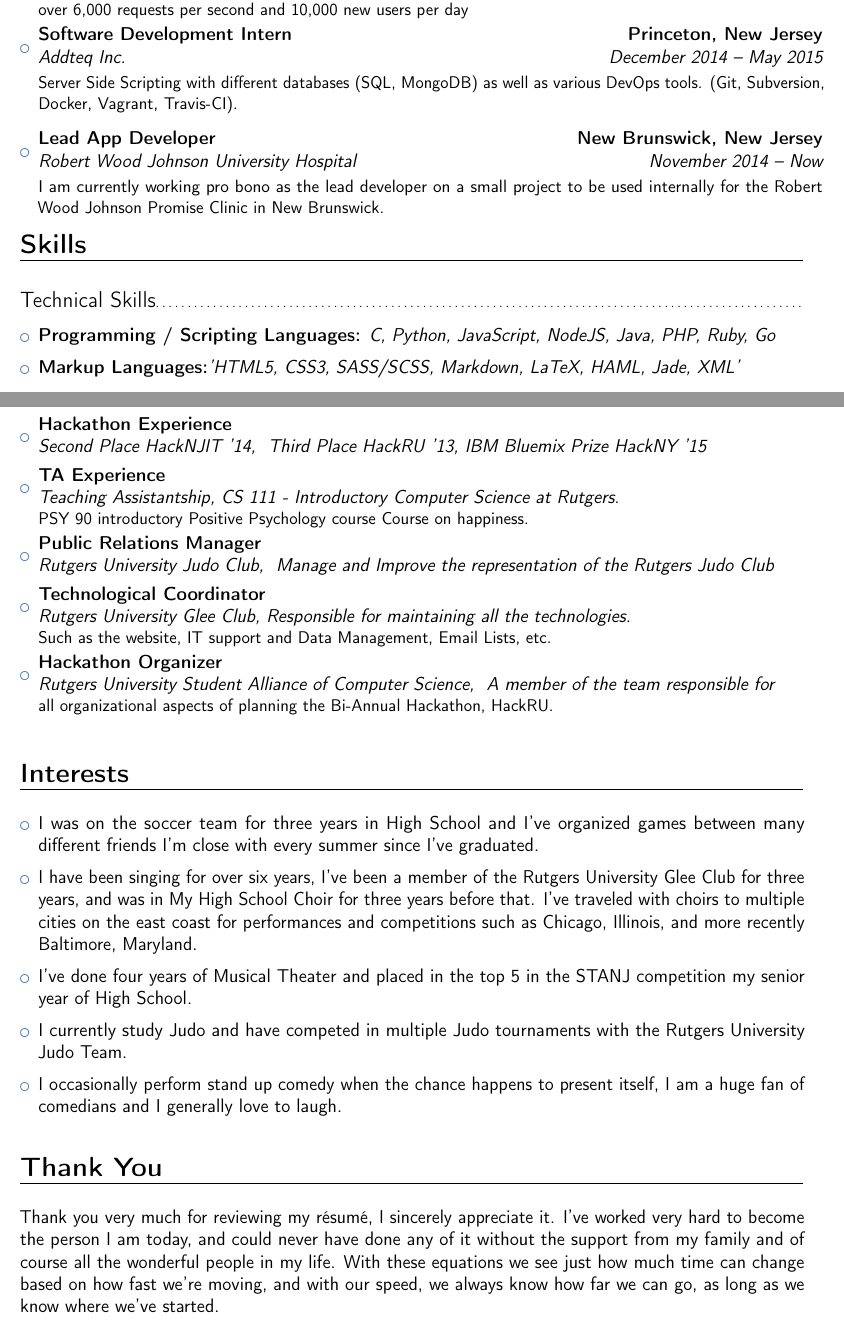
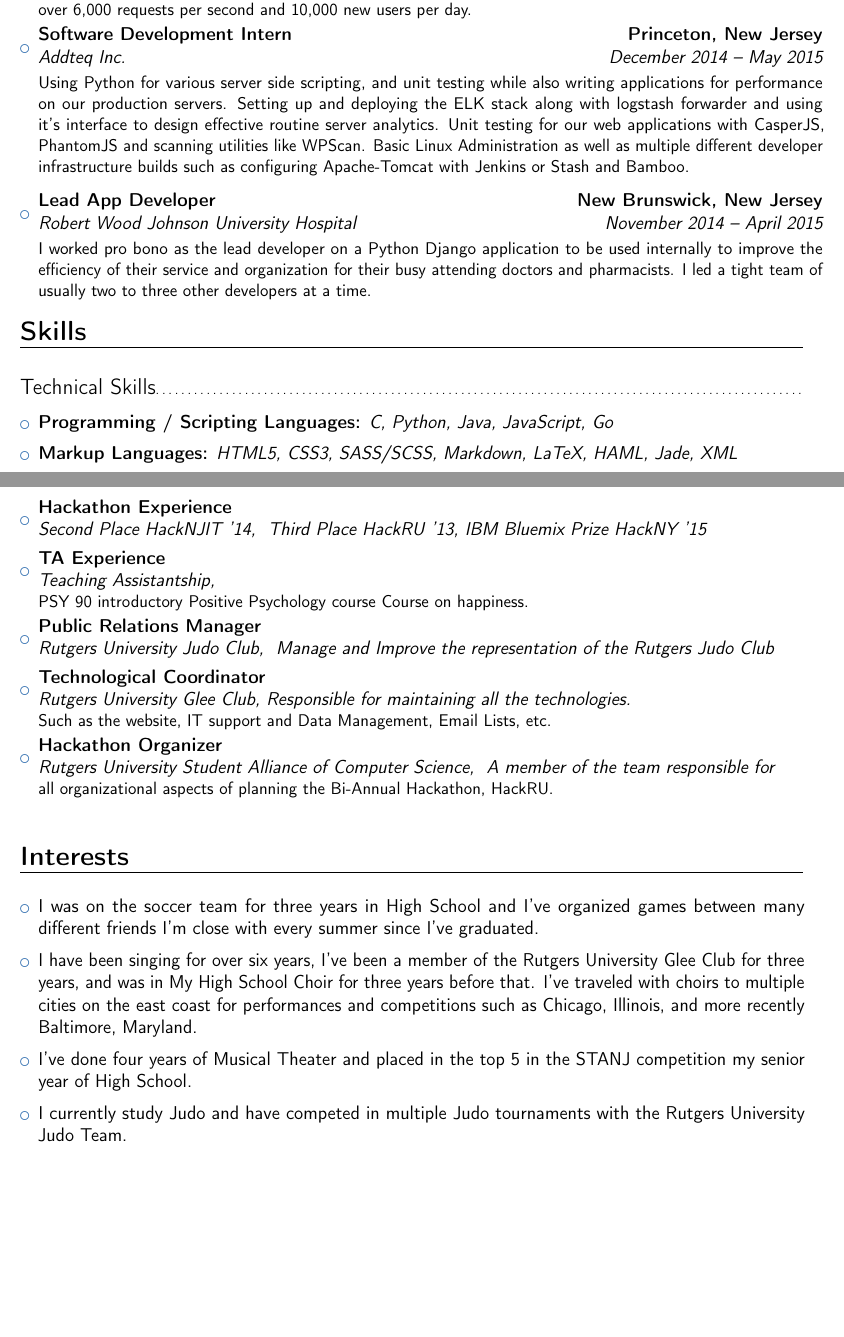
Before and after one commit to DavidAwad/resume, a LaTeX CV (resume.tex): two parts of pages 1 and 2 of 3 before the commit and two parts of pages 1 and 2 of 2 after it, joined at a grey line, cut so that both start at the same text, the shorter picture padded with empty space. Compiled offline with pdfLaTeX.

Commit message:
Update resume.tex

```diff
--- a/resume.tex
+++ b/resume.tex
@@ -18,12 +18,11 @@
 
 % adjust the page margins
 \usepackage[scale=0.85]{geometry}
-%\setlength{\hintscolumnwidth}{3cm}                % if you want to change the width of the column with the dates
+%\setlength{\hintscolumnwidth}{3cm}    % if you want to change the width of the column with the dates
 
 \usepackage{import}
 
 \name{David}{Awad}
-\title{Curriculum Vitae}
 
 \phone[mobile]{732-925-4874}
 
@@ -56,15 +53,14 @@
 \begin{itemize}
 
 
-\item{\cventry{May 2015 -- August 2015}{MailChimp}{Infrastructure Engineering Intern}{Atlanta, Georgia}{}{\vspace{3pt} Building, extending, and maintaining the email infrastructure used to power MailChimp software which handles over 6,000 requests per second and 10,000 new users per day}}
+\item{\cventry{May 2015 -- August 2015}{MailChimp}{Infrastructure Engineering Intern}{Atlanta, Georgia}{}{\vspace{3pt} Building, extending, and maintaining the email infrastructure used to power MailChimp software which handles over 6,000 requests per second and 10,000 new users per day.}}
 
 
-\item{\cventry{December 2014 -- May 2015}{Addteq Inc.}{Software Development Intern}{Princeton, New Jersey}{}{\vspace{3pt}Server Side Scripting with different databases (SQL, MongoDB) as well as various DevOps tools. (Git, Subversion, Docker, Vagrant, Travis-CI).}}
+\item{\cventry{December 2014 -- May 2015}{Addteq Inc.}{Software Development Intern}{Princeton, New Jersey}{}{\vspace{3pt}Using Python for various server side scripting, and unit testing while also writing applications for performance on our production servers. Setting up and deploying the ELK stack along with logstash forwarder and using it's interface to design effective routine server analytics. Unit testing for our web applications with CasperJS, PhantomJS and scanning utilities like WPScan. Basic Linux Administration as well as multiple different developer infrastructure builds such as configuring Apache-Tomcat with Jenkins or Stash and Bamboo.}}
 
 \vspace{6pt}
 
-\item{\cventry{November 2014 -- Now}{Robert Wood Johnson University Hospital}{Lead App Developer}{New Brunswick, New Jersey}{}{\vspace{3pt}I am currently working pro bono as the lead developer on a small project to be used internally for the Robert Wood Johnson Promise Clinic in New Brunswick.}}
-
+\item{\cventry{November 2014 -- April 2015}{Robert Wood Johnson University Hospital}{Lead App Developer}{New Brunswick, New Jersey}{}{\vspace{3pt}I worked pro bono as the lead developer on a Python Django application to be used internally to improve the efficiency of their service and organization for their busy attending doctors and pharmacists. I led a tight team of usually two to three other developers at a time.}}
 
 \end{itemize}
 
@@ -78,13 +74,13 @@
 
 \begin{itemize}
 
-\item{\textbf{Programming / Scripting Languages:} \textit{C, Python, JavaScript, NodeJS, Java, PHP, Ruby, Go}
+\item{\textbf{Programming / Scripting Languages:} \textit{C, Python, Java, JavaScript, Go}
 
 \small{}}
 
 \vspace{6pt}
 
-\item{\textbf{Markup Languages:}\textit{'HTML5, CSS3, SASS/SCSS, Markdown, LaTeX, HAML, Jade, XML'}
+\item{\textbf{Markup Languages:}\textit{ HTML5, CSS3, SASS/SCSS, Markdown, LaTeX, HAML, Jade, XML }
 
 \vspace{3pt}
 
@@ -140,7 +144,7 @@
 
 \item{\cventry{}{Second Place HackNJIT '14}{Hackathon Experience}{}{ {Third Place HackRU '13, IBM Bluemix Prize HackNY '15} }{}}
 
-\item{\cventry{}{Teaching Assistantship}{TA Experience}{}{\textit{CS 111 - Introductory Computer Science at Rutgers.}}{PSY 90 introductory Positive Psychology course Course on happiness.}}
+\item{\cventry{}{Teaching Assistantship}{TA Experience}{}{\textit{}}{PSY 90 introductory Positive Psychology course Course on happiness.}}
 
 \item{\cventry{}{Rutgers University Judo Club}{Public Relations Manager}{}{ {Manage and Improve the representation of the Rutgers Judo Club} }{}}
 
@@ -178,9 +182,6 @@
 
 \item{I currently study Judo and have competed in multiple Judo tournaments with the Rutgers University Judo Team.}
 
-\vspace{6pt}
-
-\item{I occasionally perform stand up comedy when the chance happens to present itself, I am a huge fan of comedians and I generally love to laugh.}
 
 \vspace{6pt}
 
@@ -194,16 +195,7 @@
 %\item{Up to 4 references available on request}
 %\end{itemize}
 %\vspace{1pt}
-\section{Thank You}
 
-\vspace{6pt}
-
-\textnormal{Thank you very much for reviewing my résumé, I sincerely appreciate it. I've worked very hard to become the person I am today, and could never have done any of it without the support from my family and of course all the wonderful people in my life.
-With these equations we see just how much time can change based on how fast we're moving, and with our speed, we always know how far we can go, as long as we know where we've started.}
-
-$$t' = t \sqrt{1 - \frac{v^2}{c^2}} $$
-
-$$x = x_0 + \upsilon _0 t +  \frac{1}{2} at^2 $$
 
 \nocite{*}
 \bibliographystyle{plain}
```
Also changed, not shown: resume.tex (24 more changed lines).
